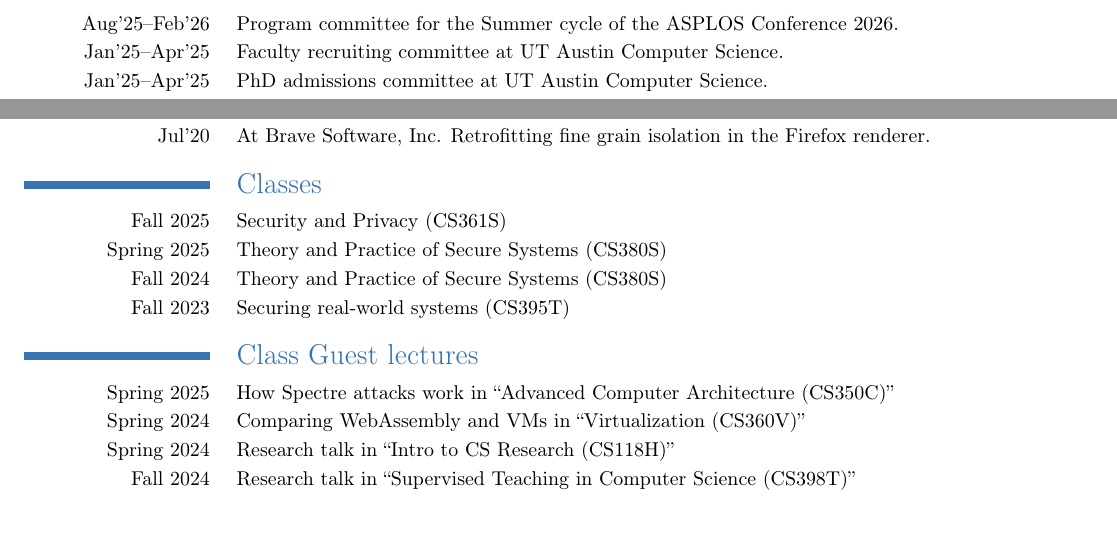
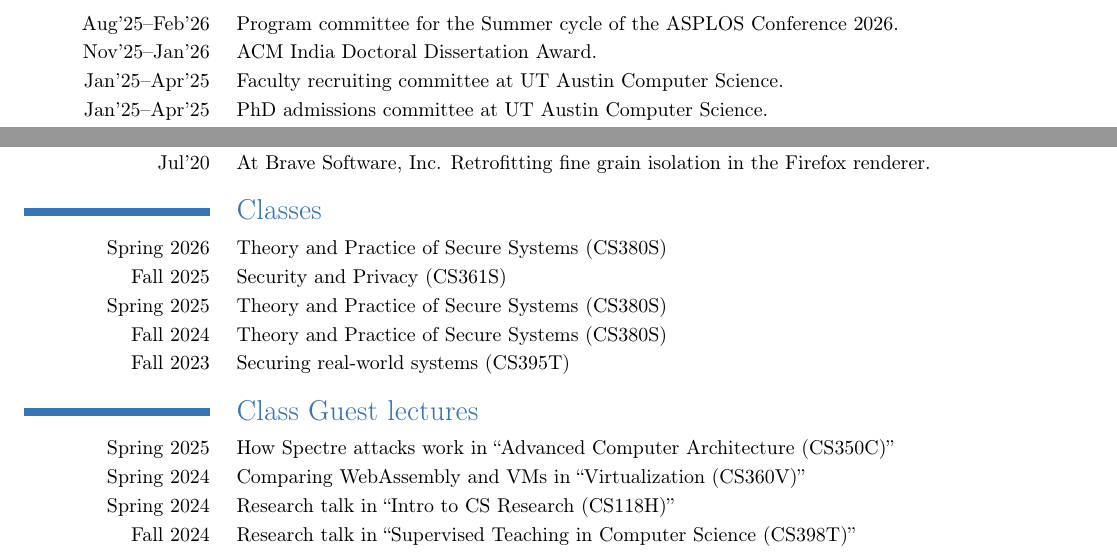
Before and after one commit to shravanrn/shravanrn.github.io, a LaTeX CV (_resume/resume.tex, which reads _resume/classes.tex, _resume/service.tex): two parts of pages 3 and 4 of 4, joined at a grey line, cut so that both start at the same text, the shorter picture padded with empty space. Compiled offline with pdfLaTeX.

Commit message:
Resume updates

```diff
--- a/_resume/classes.tex
+++ b/_resume/classes.tex
@@ -1,4 +1,8 @@
 \section{Classes}
+
+\cvitem{Spring 2026}{
+    Theory and Practice of Secure Systems (CS380S)
+}
 
 \cvitem{Fall 2025}{
     Security and Privacy (CS361S)
--- a/_resume/service.tex
+++ b/_resume/service.tex
@@ -5,6 +5,9 @@
 
 \cvitem{Aug'25--Feb'26}
 { Program committee for the Summer cycle of the ASPLOS Conference 2026. }
+
+\cvitem{Nov'25--Jan'26}
+{ ACM India Doctoral Dissertation Award. }
 
 \cvitem{Jan'25--Apr'25}
 { Faculty recruiting committee at UT Austin Computer Science. }
```
Also changed, not shown: resume.pdf.
